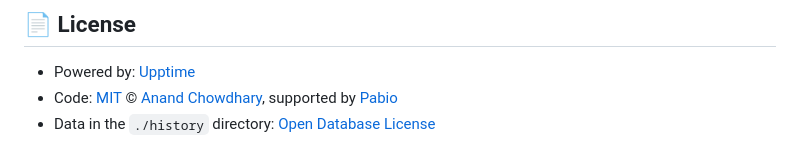
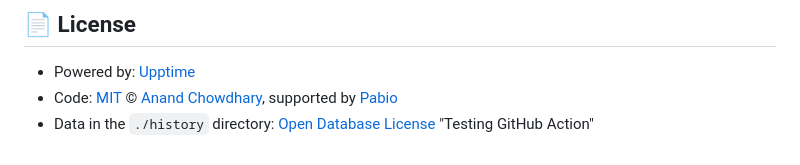
Before and after one commit to Miko-Radio/miko-radio.github.io, a Markdown page: README.md, the part around the change. Rendered like a GitHub page.

```diff
--- a/README.md
+++ b/README.md
@@ -29,3 +29,4 @@ With [Upptime](https://upptime.js.org), you can get your own unlimited and free
 - Powered by: [Upptime](https://github.com/upptime/upptime)
 - Code: [MIT](./LICENSE) © [Anand Chowdhary](https://anandchowdhary.com), supported by [Pabio](https://pabio.com)
 - Data in the `./history` directory: [Open Database License](https://opendatacommons.org/licenses/odbl/1-0/)
+"Testing GitHub Action"
```
